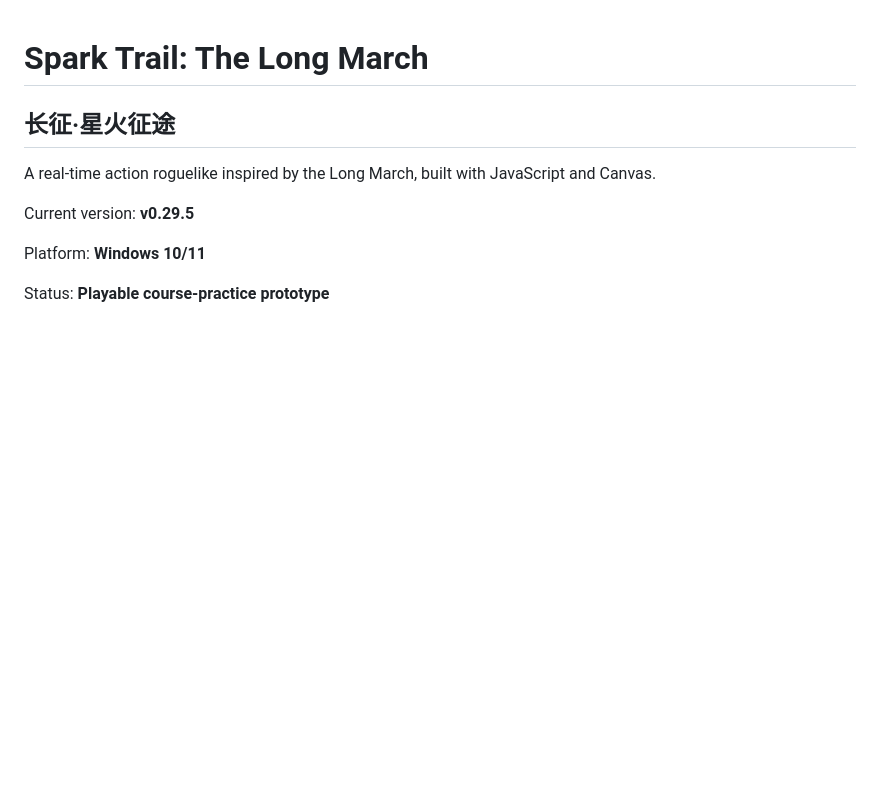
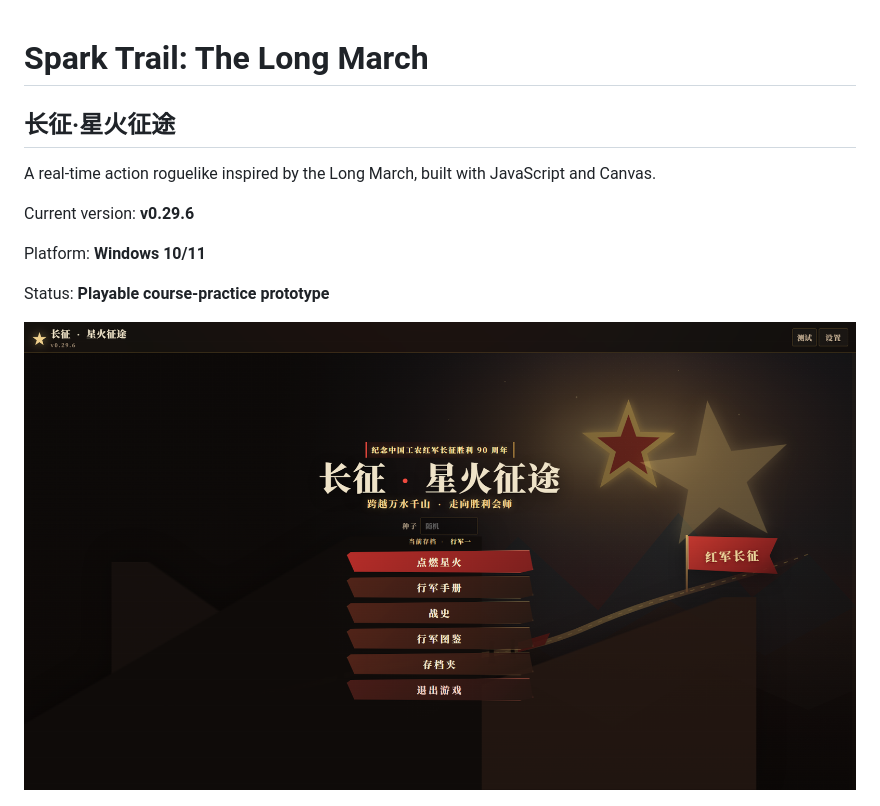
Before and after one commit to DZQingya/Spark-Trail-The-Long-March, a Markdown page: README.md, the part around the change. GitHub-like rendering; pictures changed too: docs/screenshots/title-menu.png (added); blank space fills up the shorter version.

```diff
--- a/README.md
+++ b/README.md
@@ -4,11 +4,13 @@
 
 A real-time action roguelike inspired by the Long March, built with JavaScript and Canvas.
 
-Current version: **v0.29.5**
+Current version: **v0.29.6**
 
 Platform: **Windows 10/11**
 
 Status: **Playable course-practice prototype**
+
+![Title menu](docs/screenshots/title-menu.png)
 
 ![Mode selection](docs/screenshots/mode-select.png)
 
```
Also changed, not shown: CHANGELOG.md (+9 -0 lines), web/README.md (+1 -1 lines), 5 other files.
